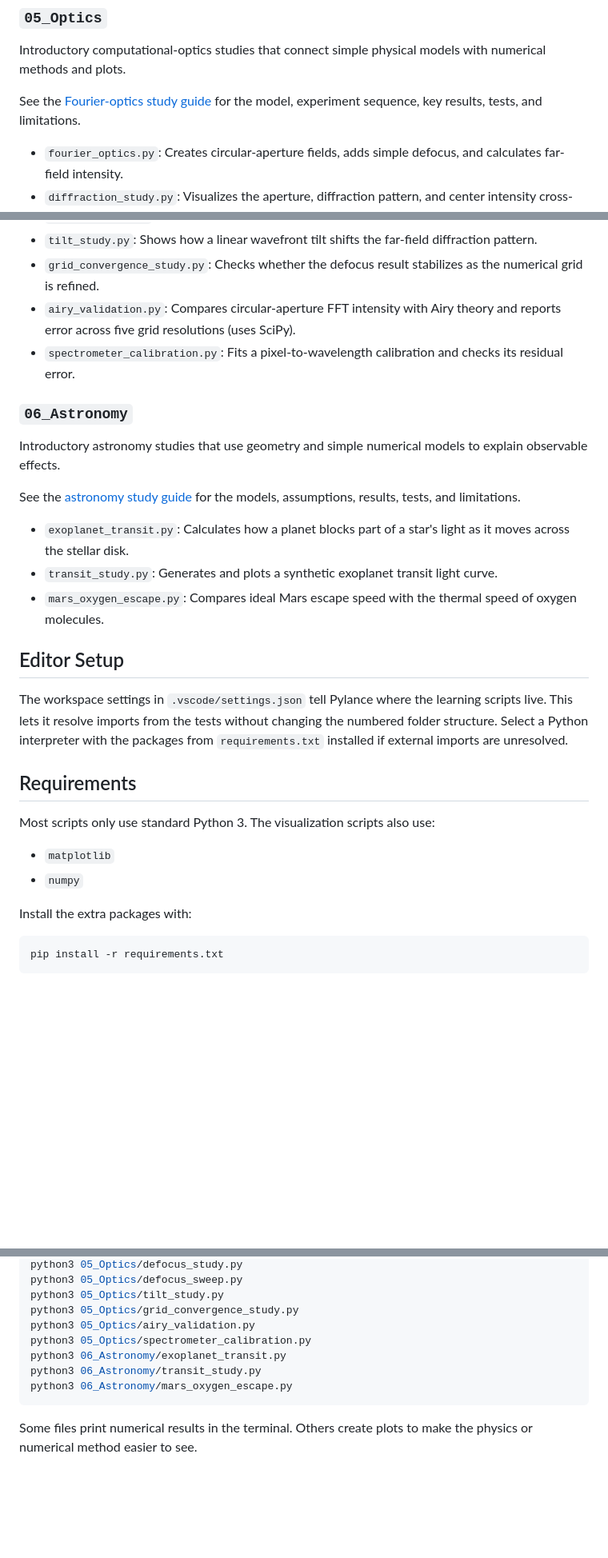
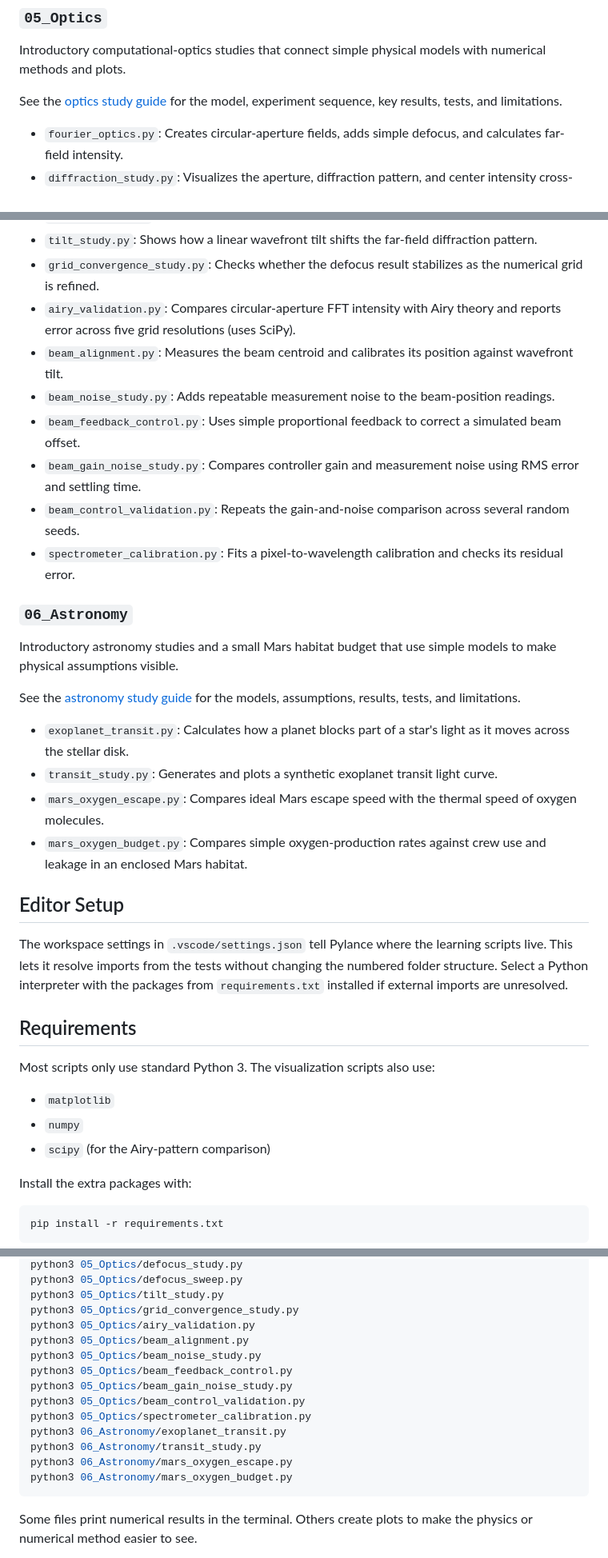
Before and after one commit to Wing-creat/python-start, a Markdown page: README.md, 3 parts joined by grey strips. Shown at 80% size. GitHub-like rendering; blank space fills up the shorter version.

````diff
--- a/README.md
+++ b/README.md
@@ -101,7 +101,7 @@ Basic robotics-related code based on ideas I have encountered through robotics p
 
 Introductory computational-optics studies that connect simple physical models with numerical methods and plots.
 
-See the [Fourier-optics study guide](05_Optics/README.md) for the model, experiment sequence, key results, tests, and limitations.
+See the [optics study guide](05_Optics/README.md) for the model, experiment sequence, key results, tests, and limitations.
 
 - `fourier_optics.py`: Creates circular-aperture fields, adds simple defocus, and calculates far-field intensity.
 - `diffraction_study.py`: Visualizes the aperture, diffraction pattern, and center intensity cross-section.
@@ -110,17 +110,24 @@ See the [Fourier-optics study guide](05_Optics/README.md) for the model, experim
 - `tilt_study.py`: Shows how a linear wavefront tilt shifts the far-field diffraction pattern.
 - `grid_convergence_study.py`: Checks whether the defocus result stabilizes as the numerical grid is refined.
 - `airy_validation.py`: Compares circular-aperture FFT intensity with Airy theory and reports error across five grid resolutions (uses SciPy).
+- `beam_alignment.py`: Measures the beam centroid and calibrates its position against wavefront tilt.
+- `beam_noise_study.py`: Adds repeatable measurement noise to the beam-position readings.
+- `beam_feedback_control.py`: Uses simple proportional feedback to correct a simulated beam offset.
+- `beam_gain_noise_study.py`: Compares controller gain and measurement noise using RMS error and settling time.
+- `beam_control_validation.py`: Repeats the gain-and-noise comparison across several random seeds.
 - `spectrometer_calibration.py`: Fits a pixel-to-wavelength calibration and checks its residual error.
 
 ### `06_Astronomy`
 
-Introductory astronomy studies that use geometry and simple numerical models to explain observable effects.
+Introductory astronomy studies and a small Mars habitat budget that use simple
+models to make physical assumptions visible.
 
 See the [astronomy study guide](06_Astronomy/README.md) for the models, assumptions, results, tests, and limitations.
 
 - `exoplanet_transit.py`: Calculates how a planet blocks part of a star's light as it moves across the stellar disk.
 - `transit_study.py`: Generates and plots a synthetic exoplanet transit light curve.
 - `mars_oxygen_escape.py`: Compares ideal Mars escape speed with the thermal speed of oxygen molecules.
+- `mars_oxygen_budget.py`: Compares simple oxygen-production rates against crew use and leakage in an enclosed Mars habitat.
 
 ## Editor Setup
 
@@ -135,6 +142,7 @@ Most scripts only use standard Python 3. The visualization scripts also use:
 
 - `matplotlib`
 - `numpy`
+- `scipy` (for the Airy-pattern comparison)
 
 Install the extra packages with:
 
@@ -171,10 +179,16 @@ python3 05_Optics/defocus_sweep.py
 python3 05_Optics/tilt_study.py
 python3 05_Optics/grid_convergence_study.py
 python3 05_Optics/airy_validation.py
+python3 05_Optics/beam_alignment.py
+python3 05_Optics/beam_noise_study.py
+python3 05_Optics/beam_feedback_control.py
+python3 05_Optics/beam_gain_noise_study.py
+python3 05_Optics/beam_control_validation.py
 python3 05_Optics/spectrometer_calibration.py
 python3 06_Astronomy/exoplanet_transit.py
 python3 06_Astronomy/transit_study.py
 python3 06_Astronomy/mars_oxygen_escape.py
+python3 06_Astronomy/mars_oxygen_budget.py
 ```
 
 Some files print numerical results in the terminal. Others create plots to make the physics or numerical method easier to see.
````
Also changed, not shown: other parts of README.md (+6 -1 lines), 05_Optics/README.md (+5 -2 lines), 06_Astronomy/README.md (+65 -15 lines), assets/mars_oxygen_budget.png (added), 2 other files.
